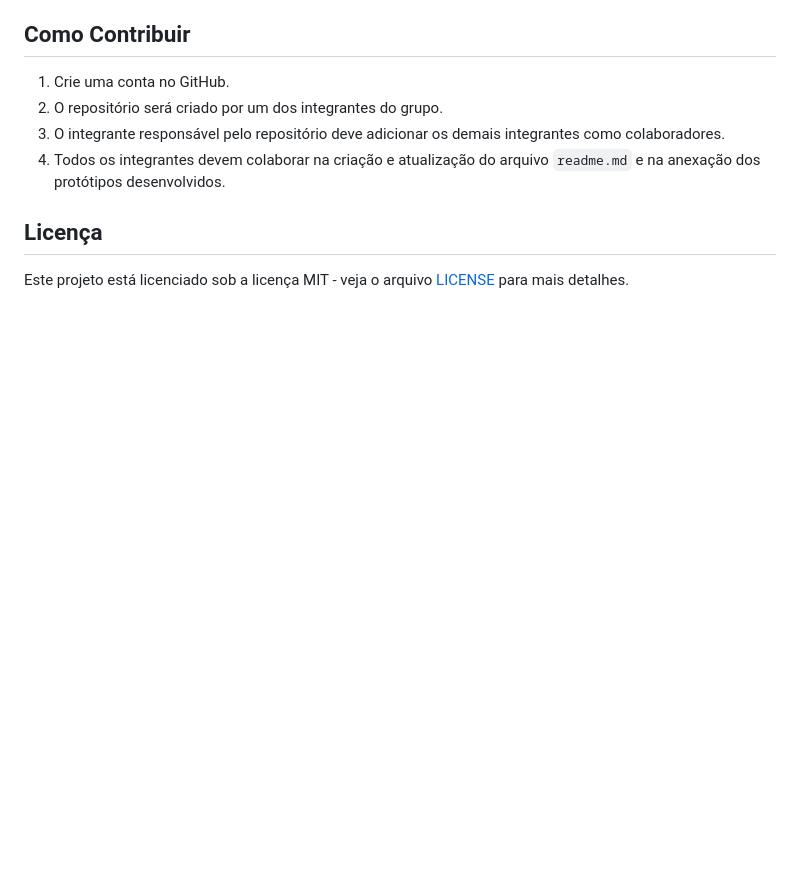
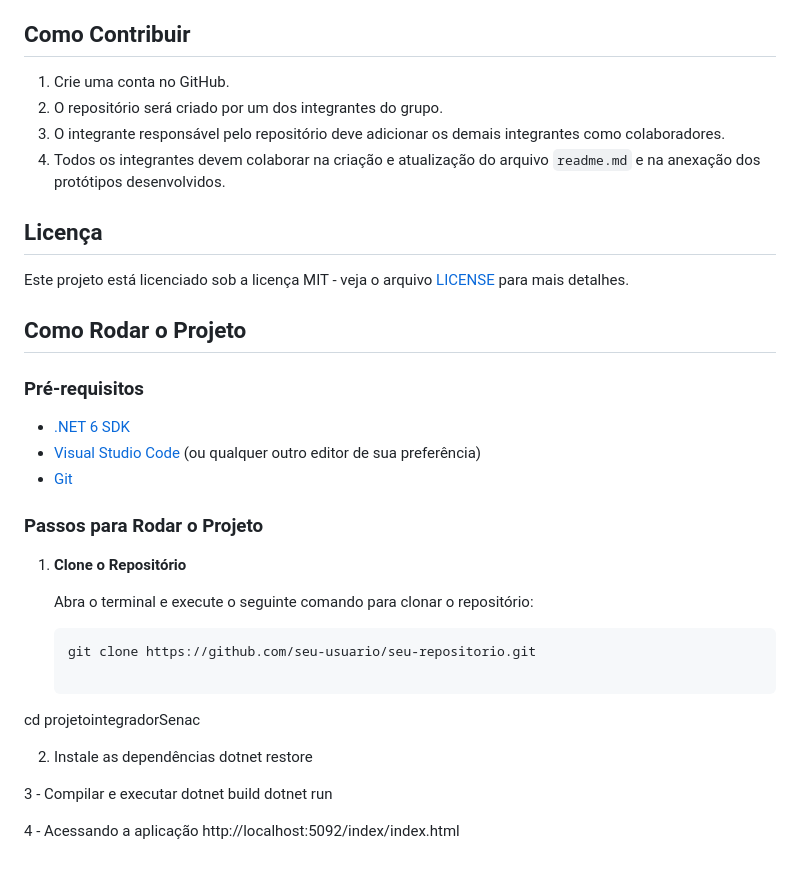
Before and after one commit to ogatalars/projetointegradorSenac, a Markdown page: README.md, the part around the change. GitHub-like rendering; blank space fills up the shorter version.

Commit message:
feat: update readme

````diff
--- a/README.md
+++ b/README.md
@@ -111,3 +111,31 @@ Este projeto foi desenvolvido utilizando os princípios fundamentais de seguran
 
 ## Licença
 Este projeto está licenciado sob a licença MIT - veja o arquivo [LICENSE](LICENSE) para mais detalhes.
+
+## Como Rodar o Projeto
+
+### Pré-requisitos
+- [.NET 6 SDK](https://dotnet.microsoft.com/download/dotnet/6.0)
+- [Visual Studio Code](https://code.visualstudio.com/) (ou qualquer outro editor de sua preferência)
+- [Git](https://git-scm.com/)
+
+### Passos para Rodar o Projeto
+
+1. **Clone o Repositório**
+
+   Abra o terminal e execute o seguinte comando para clonar o repositório:
+   ```sh
+   git clone https://github.com/seu-usuario/seu-repositorio.git
+
+cd projetointegradorSenac
+
+2. Instale as dependências
+dotnet restore
+
+3 - Compilar e executar
+dotnet build
+dotnet run
+
+
+4 - Acessando a aplicação
+http://localhost:5092/index/index.html
````
